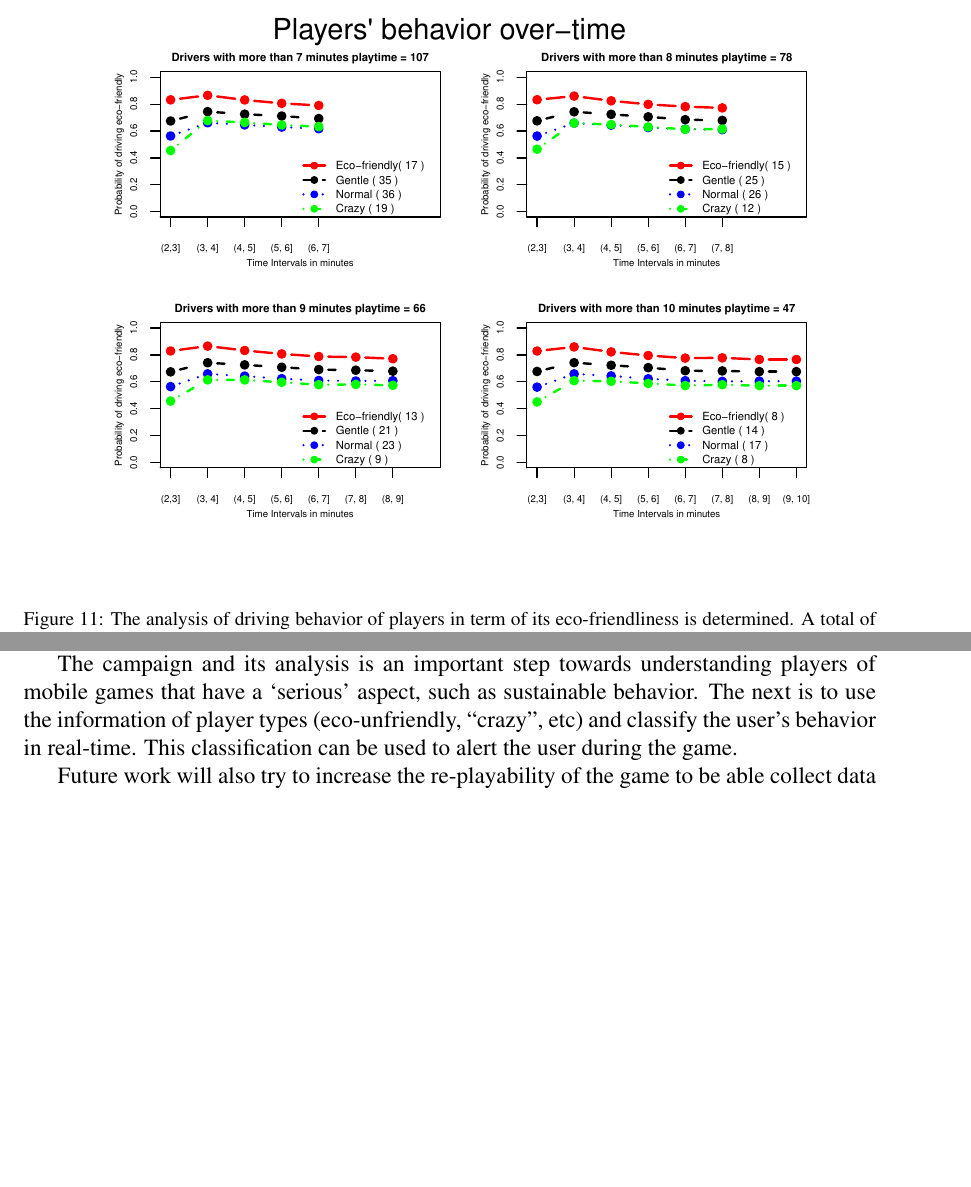
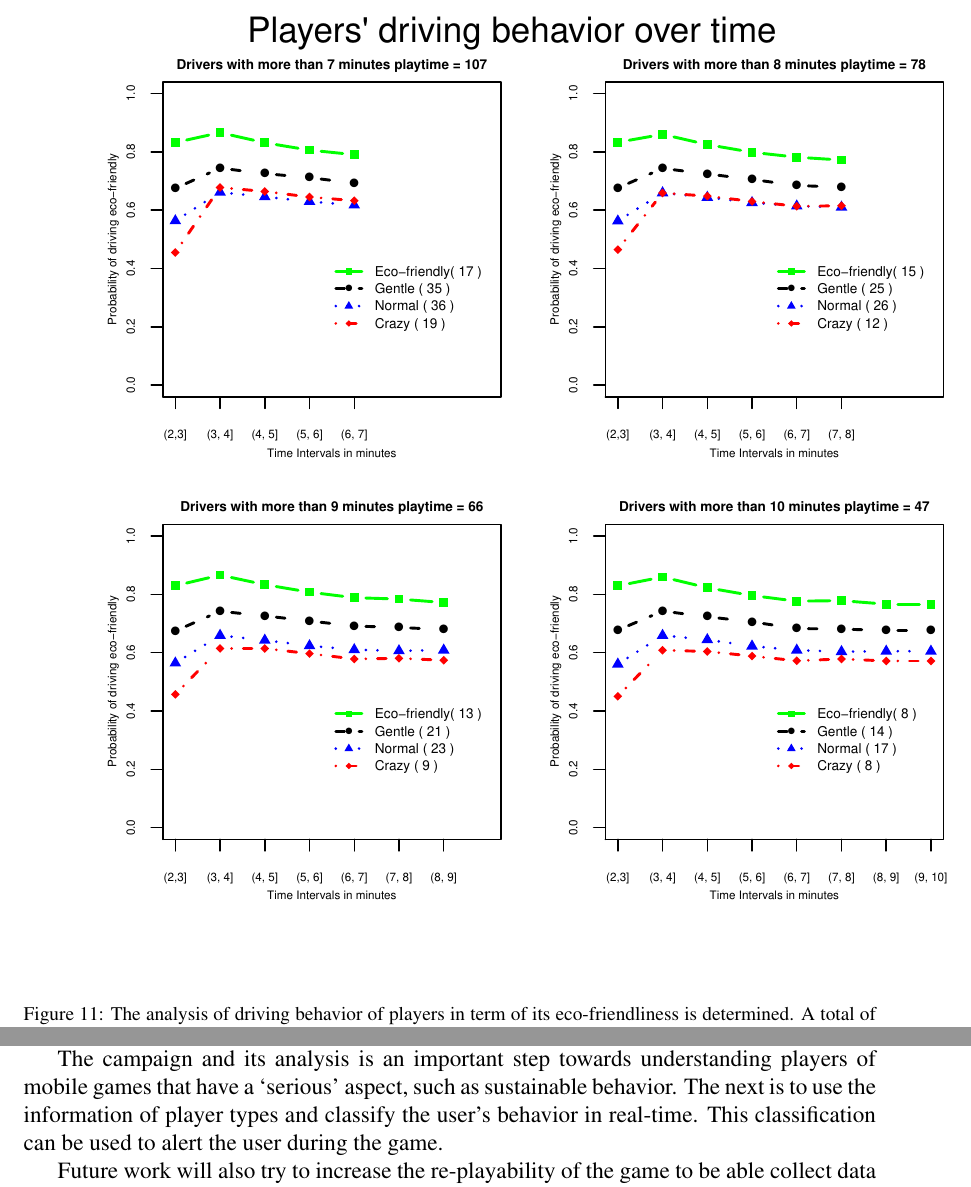
Before and after one commit to Delanir/IJHCSICO2, a LaTeX paper (ijhcs-2014.tex): two parts of pages 20 and 21 of 26, joined at a grey line, cut at the place of the change, the shorter picture padded with empty space. Compiled offline with pdfLaTeX.

Commit message:
The figures changed

```diff
--- a/ijhcs-2014.tex
+++ b/ijhcs-2014.tex
@@ -638,7 +638,7 @@
 
 \begin{figure}[!htb]
 	\centering
-	\includegraphics[width=0.95\linewidth]{ijhcs14-img/Evolution.pdf}
+	\includegraphics{ijhcs14-img/Evolution.pdf}
 	\caption{The analysis of driving behavior of players in term of its eco-friendliness is determined. A total of 2045 users were selected. The players are filtered into \textit{four} groups according to their net driving time. For each group, the players are clustered into \textit{four} clusters after training their driving with the simulator for first two minutes. Then their probability of having smooth acceleration within a certain time interval is calculated. The graphs show that for all the four groups, the \emph{crazy} drivers tend to perform eco-friendlier over time and match those termed as \textit{gentle} post-training.
 	}
 	\label{fig:evolution}
@@ -671,7 +671,7 @@
 %The analysis of driving behavior (change of the rate of acceleration) suggests that drivers can be grouped into four clusters. These clusters have different eco-level factors and help us group our drivers into three categories "Eco-Driver" (18.8\%), "Normal Drivers" (73.1\%). A small percentage of players (8.08\%) exhibits very abrupt changes in acceleration, nevertheless iCO$_2$ players spent most of their time performing smooth accelerations, with the "Normal Drivers" cluster average of smooth accelerations being 58.6\%.
 %}
 
-The campaign and its analysis is an important step towards understanding players of mobile games that have a `serious' aspect, such as sustainable behavior. The next is to use the information of player types (eco-unfriendly, ``crazy'', etc) and classify the user's behavior in real-time. This classification can be used to alert the user during the game.
+The campaign and its analysis is an important step towards understanding players of mobile games that have a `serious' aspect, such as sustainable behavior. The next is to use the information of player types and classify the user's behavior in real-time. This classification can be used to alert the user during the game.
 
 Future work will also try to increase the re-playability of the game to be able collect data of users over time. This opens up entirely new ways of feedback mechanisms to users as we may learn the user's behavior and reactions.
 
```
Also changed, not shown: ijhcs14-img/Evolution.pdf, ijhcs14-img/time.png, ijhcs-2014.tex (2 more changed lines), 3 other files.
